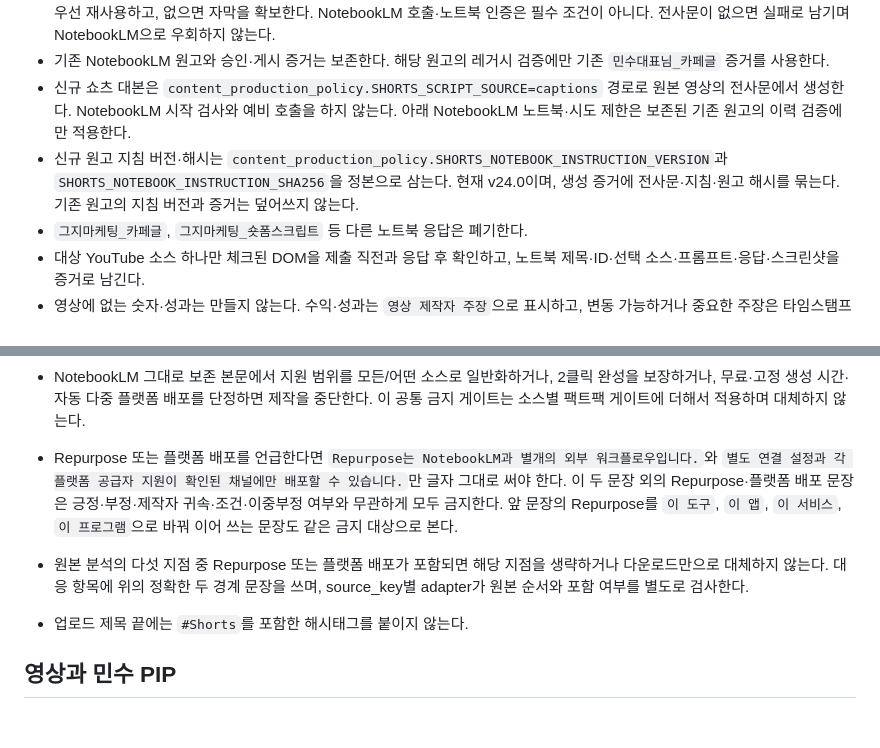
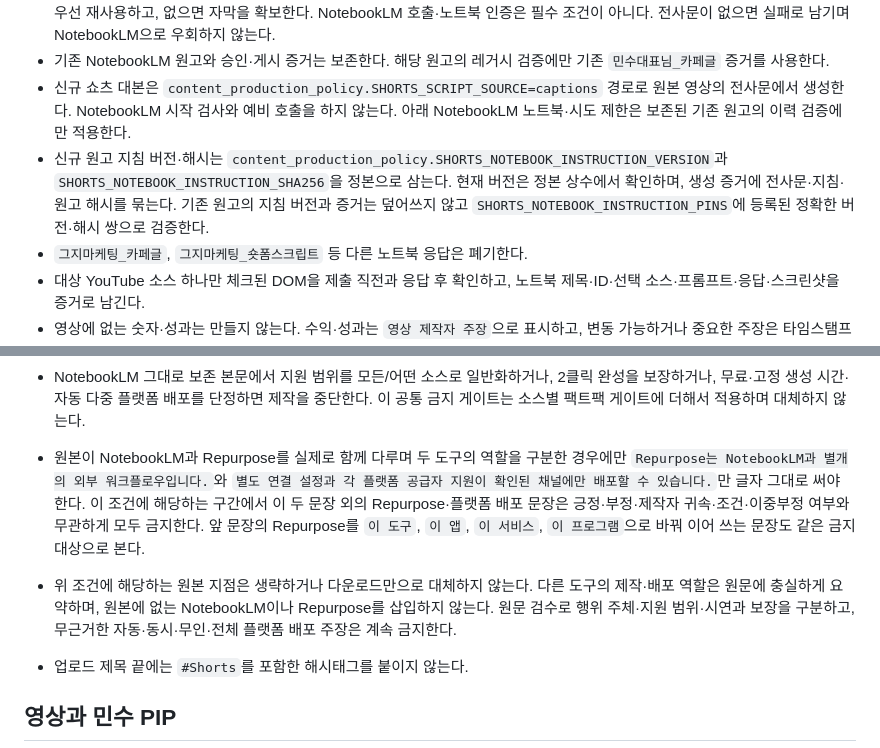
Before and after one commit to makefriendscoltd-design/navercafe, a Markdown page: SHORTS_SPEC.md, 2 parts joined by grey strips. GitHub-like rendering; blank space fills up the shorter version.

Commit message:
Align Shorts specification with source-scoped prompt policy

```diff
--- a/SHORTS_SPEC.md
+++ b/SHORTS_SPEC.md
@@ -14,7 +14,7 @@
 - 2026-09-29 사용자 지시: 신규 카페 원고는 같은 source_key의 원본 영상 전사문에 `content_production_policy.CAFE_NOTEBOOK_PROMPT`를 적용해 생성한다. 숏폼의 `captions/evidence.json`과 전사문을 우선 재사용하고, 없으면 자막을 확보한다. NotebookLM 호출·노트북 인증은 필수 조건이 아니다. 전사문이 없으면 실패로 남기며 NotebookLM으로 우회하지 않는다.
 - 기존 NotebookLM 원고와 승인·게시 증거는 보존한다. 해당 원고의 레거시 검증에만 기존 `민수대표님_카페글` 증거를 사용한다.
 - 신규 쇼츠 대본은 `content_production_policy.SHORTS_SCRIPT_SOURCE=captions` 경로로 원본 영상의 전사문에서 생성한다. NotebookLM 시작 검사와 예비 호출을 하지 않는다. 아래 NotebookLM 노트북·시도 제한은 보존된 기존 원고의 이력 검증에만 적용한다.
-- 신규 원고 지침 버전·해시는 `content_production_policy.SHORTS_NOTEBOOK_INSTRUCTION_VERSION`과 `SHORTS_NOTEBOOK_INSTRUCTION_SHA256`을 정본으로 삼는다. 현재 v24.0이며, 생성 증거에 전사문·지침·원고 해시를 묶는다. 기존 원고의 지침 버전과 증거는 덮어쓰지 않는다.
+- 신규 원고 지침 버전·해시는 `content_production_policy.SHORTS_NOTEBOOK_INSTRUCTION_VERSION`과 `SHORTS_NOTEBOOK_INSTRUCTION_SHA256`을 정본으로 삼는다. 현재 버전은 정본 상수에서 확인하며, 생성 증거에 전사문·지침·원고 해시를 묶는다. 기존 원고의 지침 버전과 증거는 덮어쓰지 않고 `SHORTS_NOTEBOOK_INSTRUCTION_PINS`에 등록된 정확한 버전·해시 쌍으로 검증한다.
 - `그지마케팅_카페글`, `그지마케팅_숏폼스크립트` 등 다른 노트북 응답은 폐기한다.
 - 대상 YouTube 소스 하나만 체크된 DOM을 제출 직전과 응답 후 확인하고, 노트북 제목·ID·선택 소스·프롬프트·응답·스크린샷을 증거로 남긴다.
 - 영상에 없는 숫자·성과는 만들지 않는다. 수익·성과는 `영상 제작자 주장`으로 표시하고, 변동 가능하거나 중요한 주장은 타임스탬프와 공식 1차 자료로 교차 확인한다.
@@ -74,8 +74,8 @@ OO분 짜리 영상 내용을 모두 정리했습니다.
 - 헤드카피 3안 모두 정본 BM HANNA 11yrs old 폰트 90px 실측 폭이 줄마다 920px 이하여야 한다. 글자 수가 18자 이하여도 이 폭을 넘으면 libass에서 3줄로 접힐 수 있으므로 렌더 전에 실패 처리한다.
 - NotebookLM 사전 생성 지침은 한글 표시 문자 기준 공백 포함 13자 이하를 안전 프록시로 쓴다. 프록시를 통과해도 90px/920px 실측 게이트가 최종 판정이다.
 - NotebookLM 그대로 보존 본문에서 지원 범위를 모든/어떤 소스로 일반화하거나, 2클릭 완성을 보장하거나, 무료·고정 생성 시간·자동 다중 플랫폼 배포를 단정하면 제작을 중단한다. 이 공통 금지 게이트는 소스별 팩트팩 게이트에 더해서 적용하며 대체하지 않는다.
-- Repurpose 또는 플랫폼 배포를 언급한다면 `Repurpose는 NotebookLM과 별개의 외부 워크플로우입니다.`와 `별도 연결 설정과 각 플랫폼 공급자 지원이 확인된 채널에만 배포할 수 있습니다.`만 글자 그대로 써야 한다. 이 두 문장 외의 Repurpose·플랫폼 배포 문장은 긍정·부정·제작자 귀속·조건·이중부정 여부와 무관하게 모두 금지한다. 앞 문장의 Repurpose를 `이 도구`, `이 앱`, `이 서비스`, `이 프로그램`으로 바꿔 이어 쓰는 문장도 같은 금지 대상으로 본다.
-- 원본 분석의 다섯 지점 중 Repurpose 또는 플랫폼 배포가 포함되면 해당 지점을 생략하거나 다운로드만으로 대체하지 않는다. 대응 항목에 위의 정확한 두 경계 문장을 쓰며, source_key별 adapter가 원본 순서와 포함 여부를 별도로 검사한다.
+- 원본이 NotebookLM과 Repurpose를 실제로 함께 다루며 두 도구의 역할을 구분한 경우에만 `Repurpose는 NotebookLM과 별개의 외부 워크플로우입니다.`와 `별도 연결 설정과 각 플랫폼 공급자 지원이 확인된 채널에만 배포할 수 있습니다.`만 글자 그대로 써야 한다. 이 조건에 해당하는 구간에서 이 두 문장 외의 Repurpose·플랫폼 배포 문장은 긍정·부정·제작자 귀속·조건·이중부정 여부와 무관하게 모두 금지한다. 앞 문장의 Repurpose를 `이 도구`, `이 앱`, `이 서비스`, `이 프로그램`으로 바꿔 이어 쓰는 문장도 같은 금지 대상으로 본다.
+- 위 조건에 해당하는 원본 지점은 생략하거나 다운로드만으로 대체하지 않는다. 다른 도구의 제작·배포 역할은 원문에 충실하게 요약하며, 원본에 없는 NotebookLM이나 Repurpose를 삽입하지 않는다. 원문 검수로 행위 주체·지원 범위·시연과 보장을 구분하고, 무근거한 자동·동시·무인·전체 플랫폼 배포 주장은 계속 금지한다.
 - 업로드 제목 끝에는 `#Shorts`를 포함한 해시태그를 붙이지 않는다.
 
 ## 영상과 민수 PIP
```
